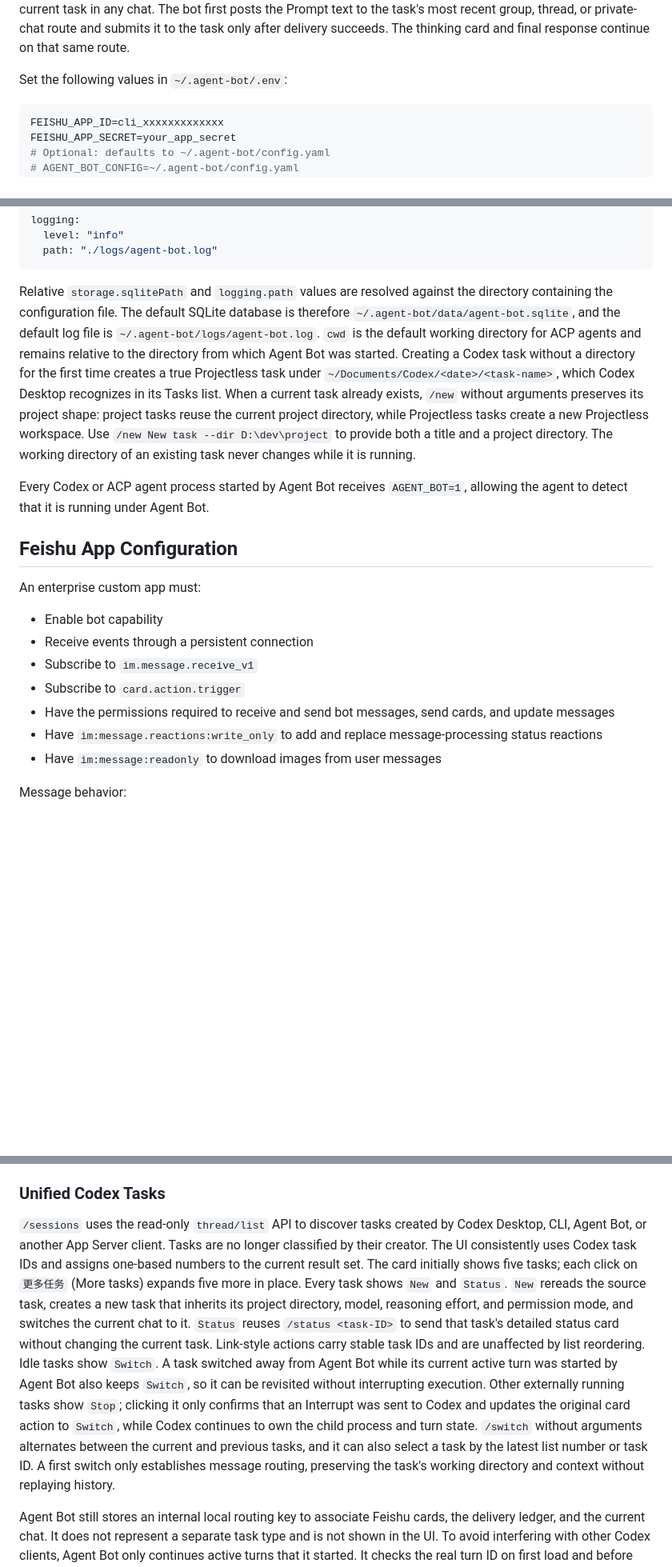
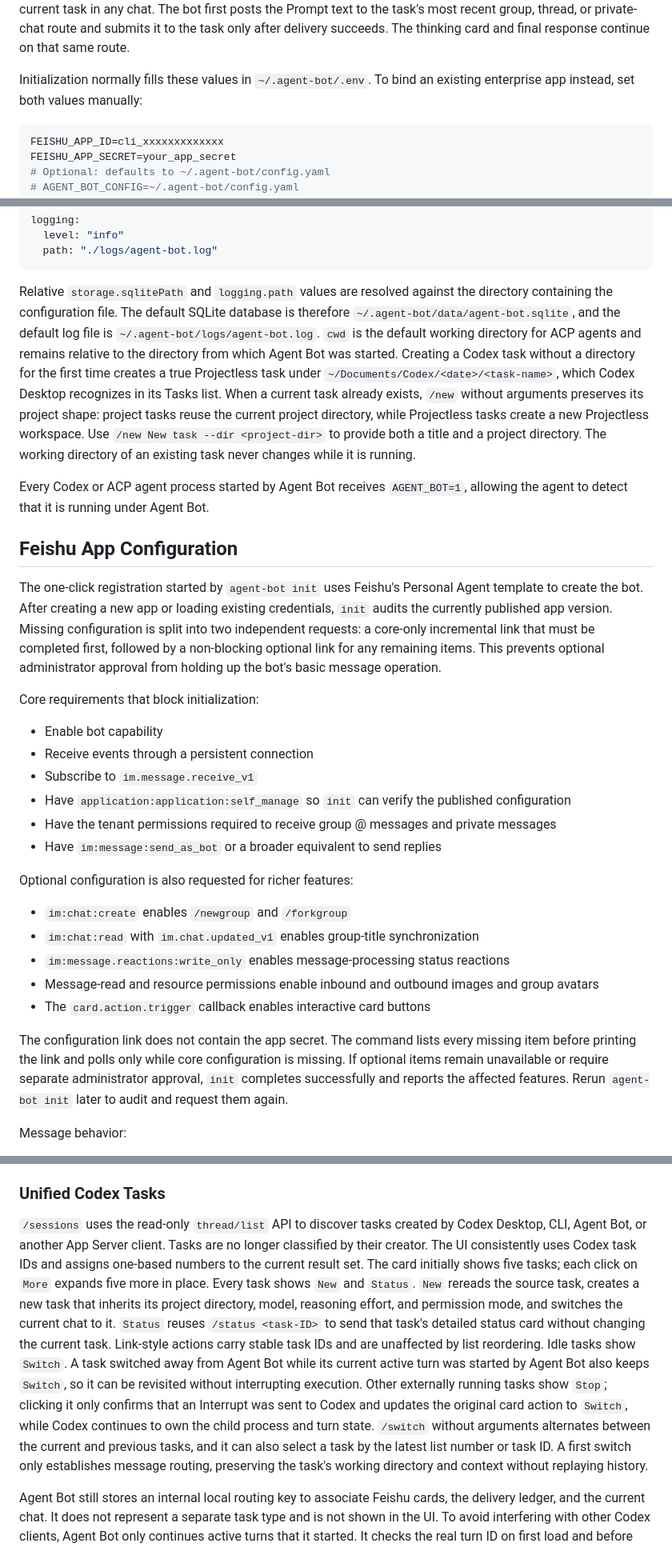
Before and after one commit to jerryccan/agent-bot, a Markdown page: README.md, 3 parts joined by grey strips. Shown at 80% size. Drawn GitHub-style; blank space fills up the shorter version.

Commit message:
docs: update Agent Bot command guidance

````diff
--- a/README.md
+++ b/README.md
@@ -98,7 +99,7 @@ agent-bot task prompt 2 "Continue running the tests and report the result"
 
 Numeric references follow the current `task list` order. A task can also be identified by its full local ID, an unambiguous local-ID prefix, or its Codex task ID. Query commands read persisted state directly; stop, rename, and Prompt operations use the running worker's local control endpoint. `task prompt` does not switch the current task in any chat. The bot first posts the Prompt text to the task's most recent group, thread, or private-chat route and submits it to the task only after delivery succeeds. The thinking card and final response continue on that same route.
 
-Set the following values in `~/.agent-bot/.env`:
+Initialization normally fills these values in `~/.agent-bot/.env`. To bind an existing enterprise app instead, set both values manually:
 
 ```env
 FEISHU_APP_ID=cli_xxxxxxxxxxxxx
@@ -147,21 +148,32 @@ logging:
   path: "./logs/agent-bot.log"
 ```
 
-Relative `storage.sqlitePath` and `logging.path` values are resolved against the directory containing the configuration file. The default SQLite database is therefore `~/.agent-bot/data/agent-bot.sqlite`, and the default log file is `~/.agent-bot/logs/agent-bot.log`. `cwd` is the default working directory for ACP agents and remains relative to the directory from which Agent Bot was started. Creating a Codex task without a directory for the first time creates a true Projectless task under `~/Documents/Codex/<date>/<task-name>`, which Codex Desktop recognizes in its Tasks list. When a current task already exists, `/new` without arguments preserves its project shape: project tasks reuse the current project directory, while Projectless tasks create a new Projectless workspace. Use `/new New task --dir D:\dev\project` to provide both a title and a project directory. The working directory of an existing task never changes while it is running.
+Relative `storage.sqlitePath` and `logging.path` values are resolved against the directory containing the configuration file. The default SQLite database is therefore `~/.agent-bot/data/agent-bot.sqlite`, and the default log file is `~/.agent-bot/logs/agent-bot.log`. `cwd` is the default working directory for ACP agents and remains relative to the directory from which Agent Bot was started. Creating a Codex task without a directory for the first time creates a true Projectless task under `~/Documents/Codex/<date>/<task-name>`, which Codex Desktop recognizes in its Tasks list. When a current task already exists, `/new` without arguments preserves its project shape: project tasks reuse the current project directory, while Projectless tasks create a new Projectless workspace. Use `/new New task --dir <project-dir>` to provide both a title and a project directory. The working directory of an existing task never changes while it is running.
 
 Every Codex or ACP agent process started by Agent Bot receives `AGENT_BOT=1`, allowing the agent to detect that it is running under Agent Bot.
 
 ## Feishu App Configuration
 
-An enterprise custom app must:
+The one-click registration started by `agent-bot init` uses Feishu's Personal Agent template to create the bot. After creating a new app or loading existing credentials, `init` audits the currently published app version. Missing configuration is split into two independent requests: a core-only incremental link that must be completed first, followed by a non-blocking optional link for any remaining items. This prevents optional administrator approval from holding up the bot's basic message operation.
+
+Core requirements that block initialization:
 
 - Enable bot capability
 - Receive events through a persistent connection
 - Subscribe to `im.message.receive_v1`
-- Subscribe to `card.action.trigger`
-- Have the permissions required to receive and send bot messages, send cards, and update messages
-- Have `im:message.reactions:write_only` to add and replace message-processing status reactions
-- Have `im:message:readonly` to download images from user messages
+- Have `application:application:self_manage` so `init` can verify the published configuration
+- Have the tenant permissions required to receive group @ messages and private messages
+- Have `im:message:send_as_bot` or a broader equivalent to send replies
+
+Optional configuration is also requested for richer features:
+
+- `im:chat:create` enables `/newgroup` and `/forkgroup`
+- `im:chat:read` with `im.chat.updated_v1` enables group-title synchronization
+- `im:message.reactions:write_only` enables message-processing status reactions
+- Message-read and resource permissions enable inbound and outbound images and group avatars
+- The `card.action.trigger` callback enables interactive card buttons
+
+The configuration link does not contain the app secret. The command lists every missing item before printing the link and polls only while core configuration is missing. If optional items remain unavailable or require separate administrator approval, `init` completes successfully and reports the affected features. Rerun `agent-bot init` later to audit and request them again.
 
 Message behavior:
 
@@ -222,7 +234,7 @@ The supervisor uses exit code `75` to distinguish an intentional restart initiat
 
 ### Unified Codex Tasks
 
-`/sessions` uses the read-only `thread/list` API to discover tasks created by Codex Desktop, CLI, Agent Bot, or another App Server client. Tasks are no longer classified by their creator. The UI consistently uses Codex task IDs and assigns one-based numbers to the current result set. The card initially shows five tasks; each click on `更多任务` (More tasks) expands five more in place. Every task shows `New` and `Status`. `New` rereads the source task, creates a new task that inherits its project directory, model, reasoning effort, and permission mode, and switches the current chat to it. `Status` reuses `/status <task-ID>` to send that task's detailed status card without changing the current task. Link-style actions carry stable task IDs and are unaffected by list reordering. Idle tasks show `Switch`. A task switched away from Agent Bot while its current active turn was started by Agent Bot also keeps `Switch`, so it can be revisited without interrupting execution. Other externally running tasks show `Stop`; clicking it only confirms that an Interrupt was sent to Codex and updates the original card action to `Switch`, while Codex continues to own the child process and turn state. `/switch` without arguments alternates between the current and previous tasks, and it can also select a task by the latest list number or task ID. A first switch only establishes message routing, preserving the task's working directory and context without replaying history.
+`/sessions` uses the read-only `thread/list` API to discover tasks created by Codex Desktop, CLI, Agent Bot, or another App Server client. Tasks are no longer classified by their creator. The UI consistently uses Codex task IDs and assigns one-based numbers to the current result set. The card initially shows five tasks; each click on `More` expands five more in place. Every task shows `New` and `Status`. `New` rereads the source task, creates a new task that inherits its project directory, model, reasoning effort, and permission mode, and switches the current chat to it. `Status` reuses `/status <task-ID>` to send that task's detailed status card without changing the current task. Link-style actions carry stable task IDs and are unaffected by list reordering. Idle tasks show `Switch`. A task switched away from Agent Bot while its current active turn was started by Agent Bot also keeps `Switch`, so it can be revisited without interrupting execution. Other externally running tasks show `Stop`; clicking it only confirms that an Interrupt was sent to Codex and updates the original card action to `Switch`, while Codex continues to own the child process and turn state. `/switch` without arguments alternates between the current and previous tasks, and it can also select a task by the latest list number or task ID. A first switch only establishes message routing, preserving the task's working directory and context without replaying history.
 
 Agent Bot still stores an internal local routing key to associate Feishu cards, the delivery ledger, and the current chat. It does not represent a separate task type and is not shown in the UI. To avoid interfering with other Codex clients, Agent Bot only continues active turns that it started. It checks the real turn ID on first load and before each continuation message. If another client is running the task, Agent Bot neither resumes nor steers it; it sends `interrupt` only when the user explicitly selects `Stop` in the `/sessions` card.
 
````
Also changed, not shown: other parts of README.md (+10 -9 lines), README.zh.md (+30 -17 lines), skills/agent-bot/SKILL.md (+10 -4 lines).
